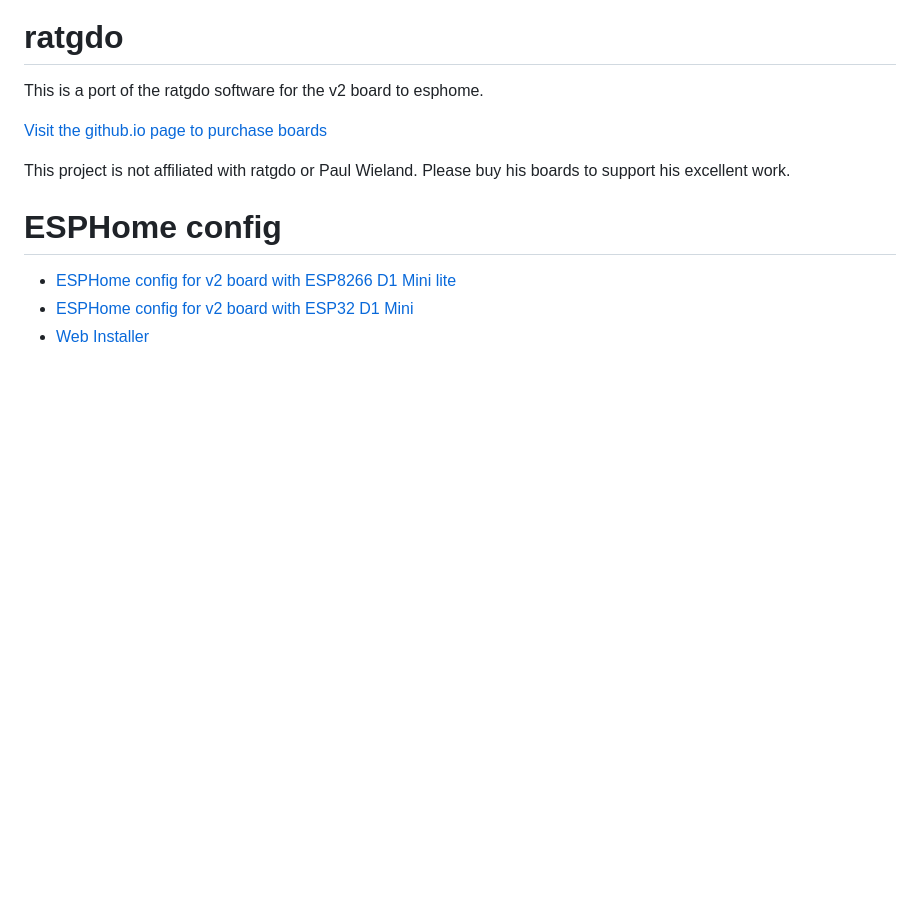
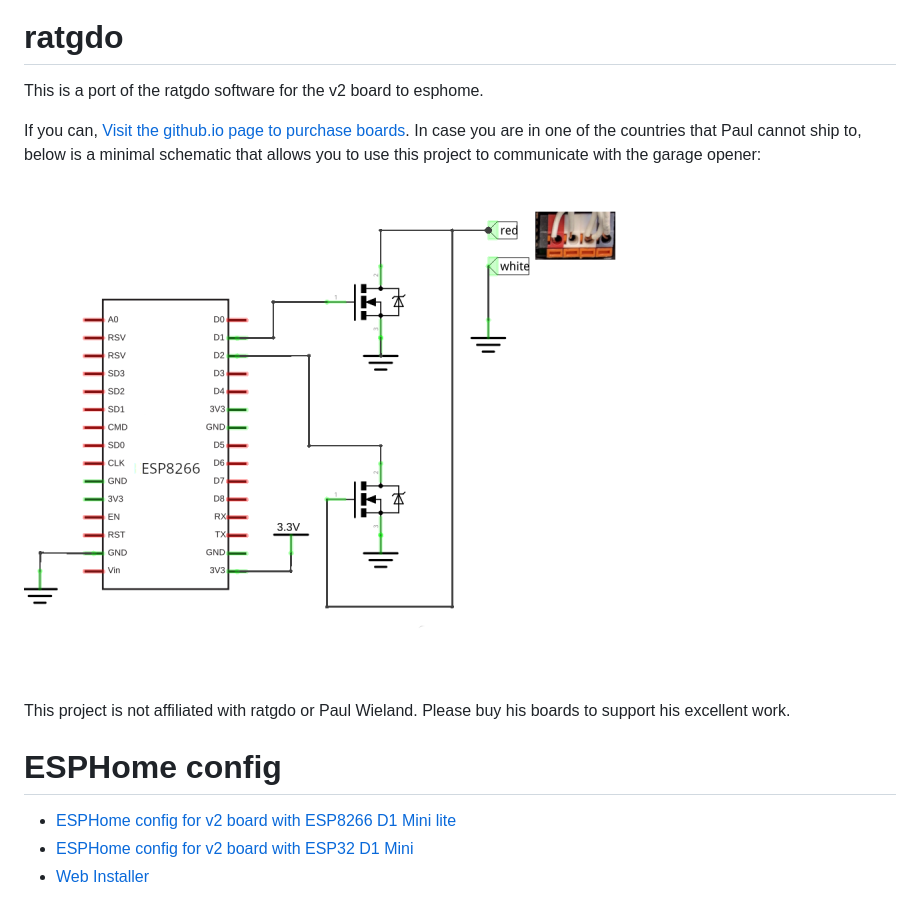
Before and after one commit to ratgdo/esphome-ratgdo, a Markdown page: README.md, the part around the change. Rendered like a GitHub page; pictures changed too: gdo.png (added); blank space fills up the shorter version.

Commit message:
Add miminal hw circuit schematic

```diff
--- a/README.md
+++ b/README.md
@@ -3,7 +3,10 @@
 
 This is a port of the ratgdo software for the v2 board to esphome.
 
-[Visit the github.io page to purchase boards](https://paulwieland.github.io/ratgdo/#order)
+
+If you can, [Visit the github.io page to purchase boards](https://paulwieland.github.io/ratgdo/#order). In case you are in one of the countries that Paul cannot ship to, below is a minimal schematic that allows you to use this project to communicate with the garage opener:
+
+![](gdo.png)
 
 This project is not affiliated with ratgdo or Paul Wieland. Please buy his boards to support his excellent work.
 
```
